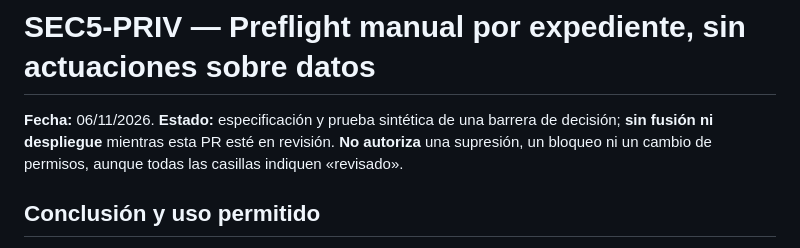
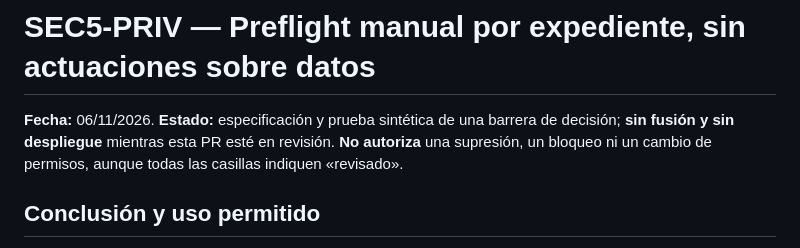
Before and after one commit to MarianoSevilla/fiscal-cripto-, a Markdown page: docs/security/SEC5_PRIV_MANUAL_CASE_PREFLIGHT_20261106.md, the part around the change. Drawn GitHub-style.

Commit message:
docs(sec5): state no-deploy gate explicitly in manual review runbook

```diff
--- a/docs/security/SEC5_PRIV_MANUAL_CASE_PREFLIGHT_20261106.md
+++ b/docs/security/SEC5_PRIV_MANUAL_CASE_PREFLIGHT_20261106.md
@@ -1,6 +1,6 @@
 # SEC5-PRIV — Preflight manual por expediente, sin actuaciones sobre datos
 
-**Fecha:** 06/11/2026. **Estado:** especificación y prueba sintética de una barrera de decisión; **sin fusión ni despliegue** mientras esta PR esté en revisión. **No autoriza** una supresión, un bloqueo ni un cambio de permisos, aunque todas las casillas indiquen «revisado».
+**Fecha:** 06/11/2026. **Estado:** especificación y prueba sintética de una barrera de decisión; **sin fusión y sin despliegue** mientras esta PR esté en revisión. **No autoriza** una supresión, un bloqueo ni un cambio de permisos, aunque todas las casillas indiquen «revisado».
 
 ## Conclusión y uso permitido
 
```
